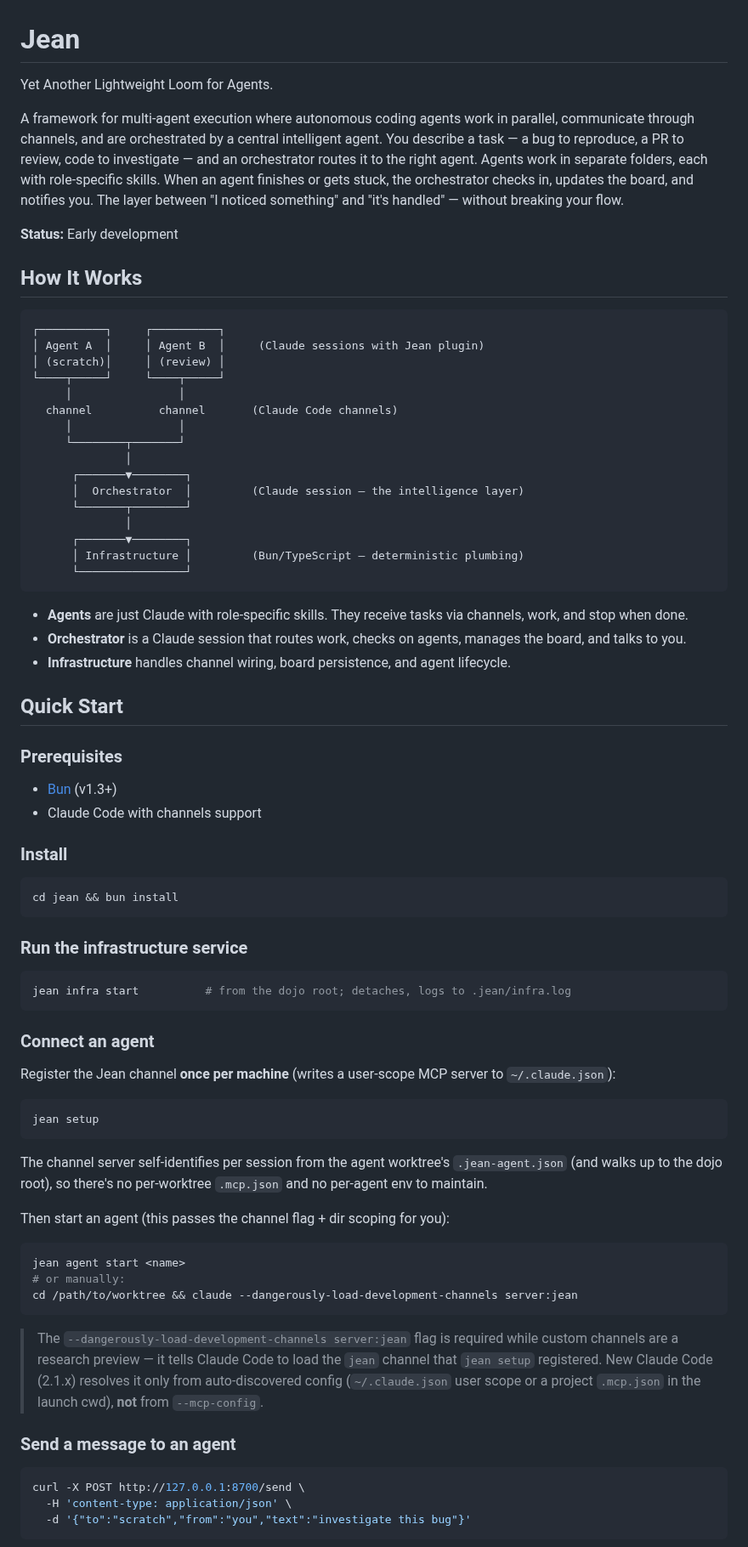
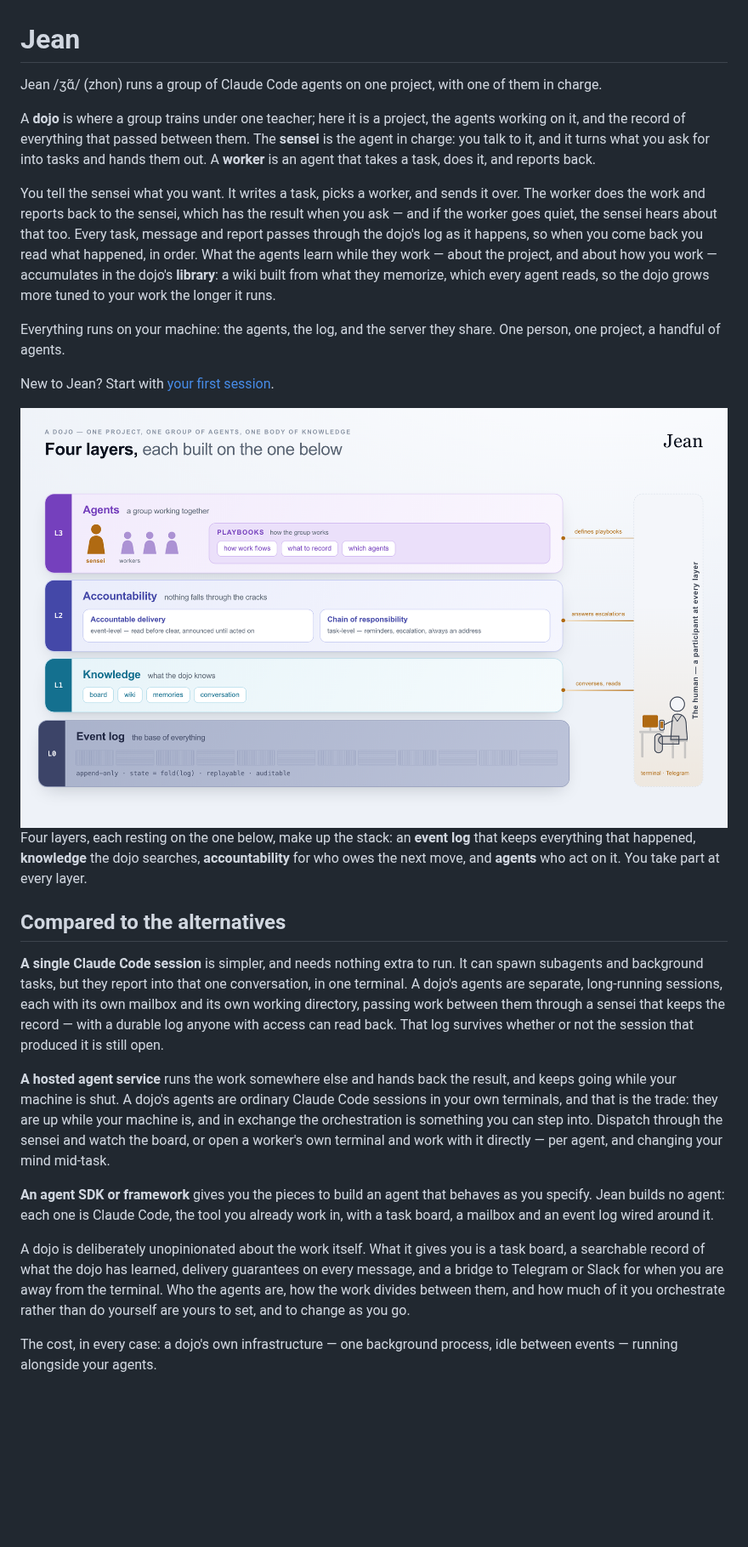
Before and after one commit to leonidb/jean, a Markdown page: README.md, the part around one of its changes. Shown at 85% size. Rendered like a GitHub page; pictures changed too: docs/diagrams/layers-light.png (added); blank space fills up the shorter version.

````diff
--- a/README.md
+++ b/README.md
@@ -1,71 +1,31 @@
 # Jean
 
-Yet Another Lightweight Loom for Agents.
+Jean /ʒɑ̃/ (zhon) runs a group of Claude Code agents on one project, with one of them in charge.
 
-A framework for multi-agent execution where autonomous coding agents work in parallel, communicate through channels, and are orchestrated by a central intelligent agent. You describe a task — a bug to reproduce, a PR to review, code to investigate — and an orchestrator routes it to the right agent. Agents work in separate folders, each with role-specific skills. When an agent finishes or gets stuck, the orchestrator checks in, updates the board, and notifies you. The layer between "I noticed something" and "it's handled" — without breaking your flow.
+A **dojo** is where a group trains under one teacher; here it is a project, the agents working on it, and the record of everything that passed between them. The **sensei** is the agent in charge: you talk to it, and it turns what you ask for into tasks and hands them out. A **worker** is an agent that takes a task, does it, and reports back.
 
-**Status:** Early development
+You tell the sensei what you want. It writes a task, picks a worker, and sends it over. The worker does the work and reports back to the sensei, which has the result when you ask — and if the worker goes quiet, the sensei hears about that too. Every task, message and report passes through the dojo's log as it happens, so when you come back you read what happened, in order. What the agents learn while they work — about the project, and about how you work — accumulates in the dojo's **library**: a wiki built from what they memorize, which every agent reads, so the dojo grows more tuned to your work the longer it runs.
 
-## How It Works
+Everything runs on your machine: the agents, the log, and the server they share. One person, one project, a handful of agents.
 
-```
-┌──────────┐     ┌──────────┐
-│ Agent A  │     │ Agent B  │     (Claude sessions with Jean plugin)
-│ (scratch)│     │ (review) │
-└────┬─────┘     └────┬─────┘
-     │                │
-  channel          channel       (Claude Code channels)
-     │                │
-     └────────┬───────┘
-              │
-      ┌───────▼────────┐
-      │  Orchestrator  │         (Claude session — the intelligence layer)
-      └───────┬────────┘
-              │
-      ┌───────▼────────┐
-      │ Infrastructure │         (Bun/TypeScript — deterministic plumbing)
-      └────────────────┘
-```
+New to Jean? Start with [your first session](docs/running.md#your-first-session).
 
-- **Agents** are just Claude with role-specific skills. They receive tasks via channels, work, and stop when done.
-- **Orchestrator** is a Claude session that routes work, checks on agents, manages the board, and talks to you.
-- **Infrastructure** handles channel wiring, board persistence, and agent lifecycle.
+<picture>
+  <source media="(prefers-color-scheme: dark)" srcset="docs/diagrams/layers-dark.png">
+  <img alt="Jean's capabilities as four stacked layers — agents and their playbooks on top, then accountability, then knowledge, all resting on an append-only event log, with a person beside the stack connected to the layers they take part in" src="docs/diagrams/layers-light.png">
+</picture>
 
-## Quick Start
+Four layers, each resting on the one below, make up the stack: an **event log** that keeps everything that happened, **knowledge** the dojo searches, **accountability** for who owes the next move, and **agents** who act on it. You take part at every layer.
 
-### Prerequisites
-- [Bun](https://bun.sh) (v1.3+)
-- Claude Code with channels support
+## Compared to the alternatives
 
-### Install
-```bash
-cd jean && bun install
-```
+**A single Claude Code session** is simpler, and needs nothing extra to run. It can spawn subagents and background tasks, but they report into that one conversation, in one terminal. A dojo's agents are separate, long-running sessions, each with its own mailbox and its own working directory, passing work between them through a sensei that keeps the record — with a durable log anyone with access can read back. That log survives whether or not the session that produced it is still open.
 
-### Run the infrastructure service
-```bash
-jean infra start          # from the dojo root; detaches, logs to .jean/infra.log
-```
+**A hosted agent service** runs the work somewhere else and hands back the result, and keeps going while your machine is shut. A dojo's agents are ordinary Claude Code sessions in your own terminals, and that is the trade: they are up while your machine is, and in exchange the orchestration is something you can step into. Dispatch through the sensei and watch the board, or open a worker's own terminal and work with it directly — per agent, and changing your mind mid-task.
 
-### Connect an agent
-Register the Jean channel **once per machine** (writes a user-scope MCP server to `~/.claude.json`):
-```bash
-jean setup
-```
-The channel server self-identifies per session from the agent worktree's `.jean-agent.json` (and walks up to the dojo root), so there's no per-worktree `.mcp.json` and no per-agent env to maintain.
+**An agent SDK or framework** gives you the pieces to build an agent that behaves as you specify. Jean builds no agent: each one is Claude Code, the tool you already work in, with a task board, a mailbox and an event log wired around it.
 
-Then start an agent (this passes the channel flag + dir scoping for you):
-```bash
-jean agent start <name>
-# or manually:
-cd /path/to/worktree && claude --dangerously-load-development-channels server:jean
-```
-> The `--dangerously-load-development-channels server:jean` flag is required while custom channels are a research preview — it tells Claude Code to load the `jean` channel that `jean setup` registered. New Claude Code (2.1.x) resolves it only from auto-discovered config (`~/.claude.json` user scope or a project `.mcp.json` in the launch cwd), **not** from `--mcp-config`.
+A dojo is deliberately unopinionated about the work itself. What it gives you is a task board, a searchable record of what the dojo has learned, delivery guarantees on every message, and a bridge to Telegram or Slack for when you are away from the terminal. Who the agents are, how the work divides between them, and how much of it you orchestrate rather than do yourself are yours to set, and to change as you go.
 
-### Send a message to an agent
-```bash
-curl -X POST http://127.0.0.1:8700/send \
-  -H 'content-type: application/json' \
-  -d '{"to":"scratch","from":"you","text":"investigate this bug"}'
-```
+The cost, in every case: a dojo's own infrastructure — one background process, idle between events — running alongside your agents.
 
````
Also changed, not shown: other parts of README.md (+5 -20 lines), docs/agents.md (added, +25 -0 lines), docs/cli-reference.md (added, +30 -0 lines), docs/diagrams/README.md (added, +42 -0 lines), docs/messaging.md (added, +20 -0 lines), docs/running.md (added, +104 -0 lines), docs/diagrams/layers-dark.png (added), 2 other files.
